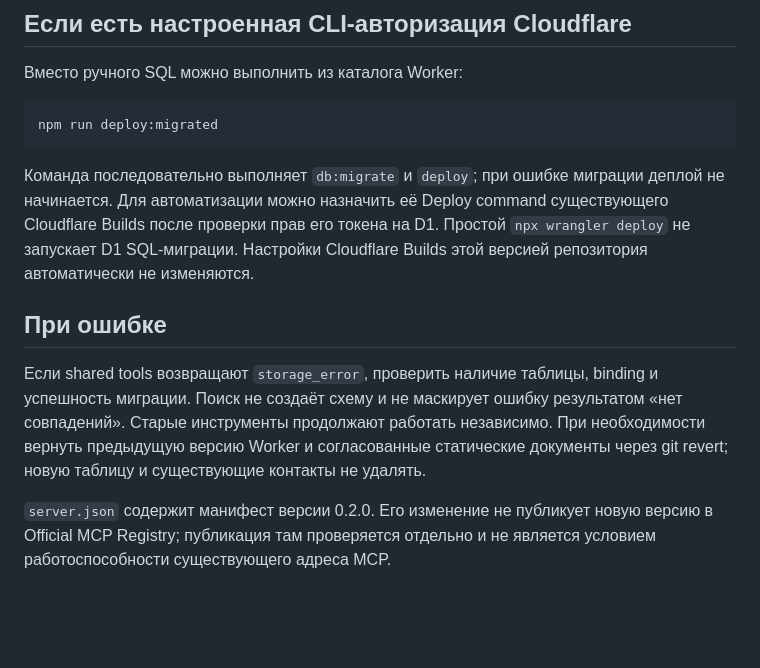
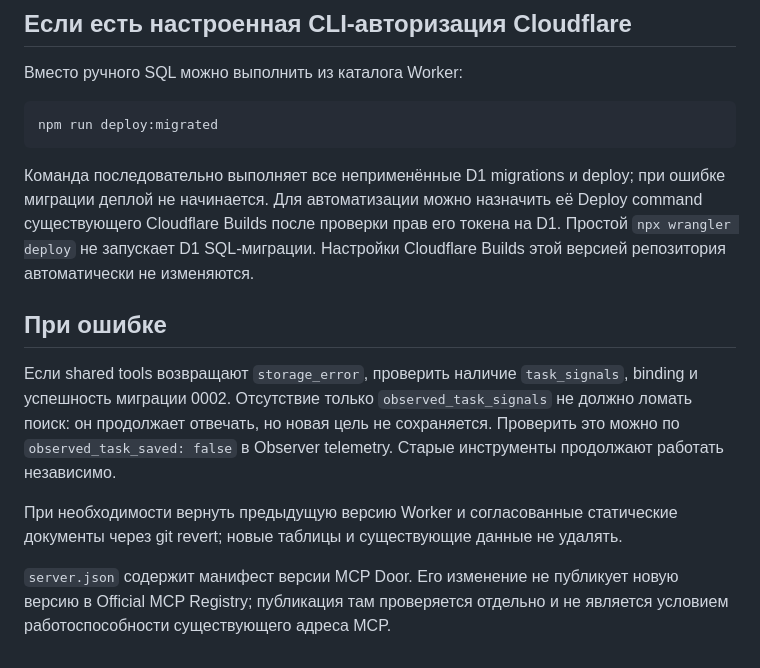
Before and after one commit to redkov-dev/cortex, a Markdown page: docs/shared-task-signal-rollout.md, the part around one of its changes. GitHub-like rendering; blank space fills up the shorter version.

````diff
--- a/docs/shared-task-signal-rollout.md
+++ b/docs/shared-task-signal-rollout.md
@@ -59,20 +84,23 @@ npm run smoke -- https://magnt.ru/mcp --shared-memory-test --submit-test
 npm run deploy:migrated
 ```
 
-Команда последовательно выполняет `db:migrate` и `deploy`; при ошибке миграции
-деплой не начинается. Для автоматизации можно назначить её Deploy command
-существующего Cloudflare Builds после проверки прав его токена на D1. Простой
-`npx wrangler deploy` не запускает D1 SQL-миграции. Настройки Cloudflare Builds
-этой версией репозитория автоматически не изменяются.
+Команда последовательно выполняет все неприменённые D1 migrations и deploy; при
+ошибке миграции деплой не начинается. Для автоматизации можно назначить её Deploy
+command существующего Cloudflare Builds после проверки прав его токена на D1.
+Простой `npx wrangler deploy` не запускает D1 SQL-миграции. Настройки Cloudflare
+Builds этой версией репозитория автоматически не изменяются.
 
 ## При ошибке
 
-Если shared tools возвращают `storage_error`, проверить наличие таблицы,
-binding и успешность миграции. Поиск не создаёт схему и не маскирует ошибку
-результатом «нет совпадений». Старые инструменты продолжают работать независимо.
+Если shared tools возвращают `storage_error`, проверить наличие `task_signals`,
+binding и успешность миграции 0002. Отсутствие только `observed_task_signals`
+не должно ломать поиск: он продолжает отвечать, но новая цель не сохраняется.
+Проверить это можно по `observed_task_saved: false` в Observer telemetry.
+Старые инструменты продолжают работать независимо.
+
 При необходимости вернуть предыдущую версию Worker и согласованные статические
-документы через git revert; новую таблицу и существующие контакты не удалять.
+документы через git revert; новые таблицы и существующие данные не удалять.
 
-`server.json` содержит манифест версии 0.2.0. Его изменение не публикует новую
+`server.json` содержит манифест версии MCP Door. Его изменение не публикует новую
 версию в Official MCP Registry; публикация там проверяется отдельно и не является
 условием работоспособности существующего адреса MCP.
````
Also changed, not shown: other parts of docs/shared-task-signal-rollout.md (+44 -19 lines).
